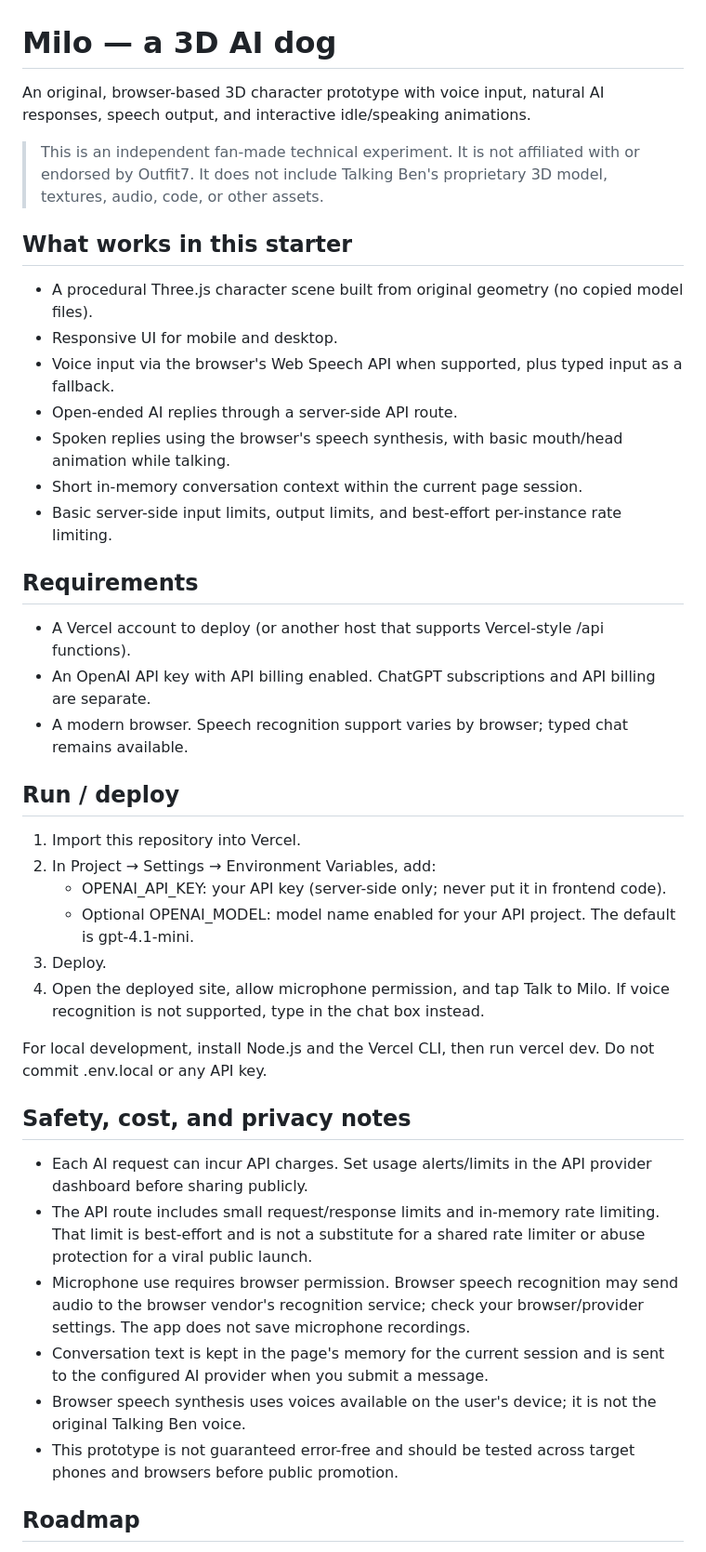
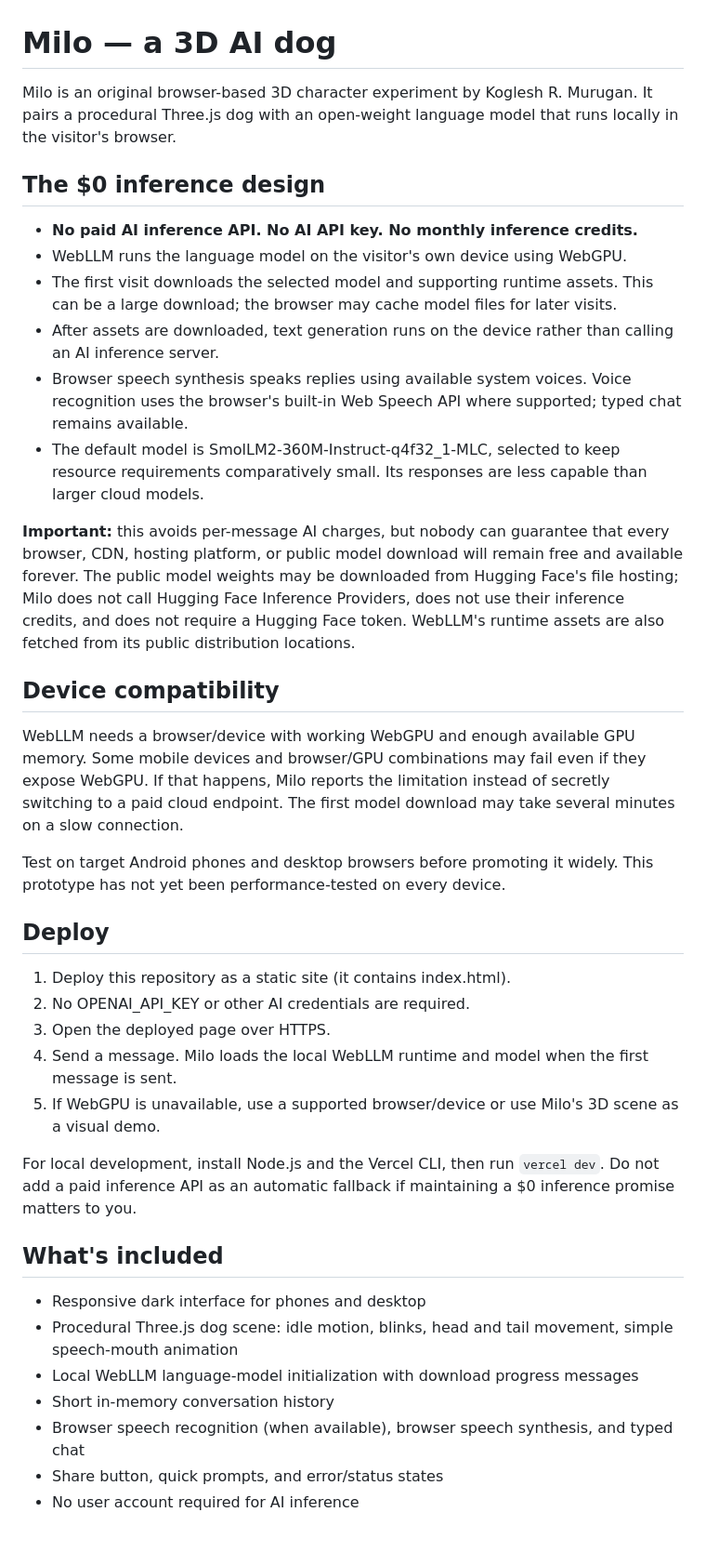
Before and after one commit to kogleshofficial-hub/talking-ben, a Markdown page: README.md, the part around one of its changes. Shown at 93% size. Drawn GitHub-style.

Commit message:
Document zero-API local AI architecture

```diff
--- a/README.md
+++ b/README.md
@@ -1,44 +1,41 @@
 # Milo — a 3D AI dog
 
-An original, browser-based 3D character prototype with voice input, natural AI responses, speech output, and interactive idle/speaking animations.
+Milo is an original browser-based 3D character experiment by Koglesh R. Murugan. It pairs a procedural Three.js dog with an open-weight language model that runs locally in the visitor's browser.
 
-> This is an independent fan-made technical experiment. It is not affiliated with or endorsed by Outfit7. It does not include Talking Ben's proprietary 3D model, textures, audio, code, or other assets.
+## The $0 inference design
 
-## What works in this starter
+- **No paid AI inference API. No AI API key. No monthly inference credits.**
+- WebLLM runs the language model on the visitor's own device using WebGPU.
+- The first visit downloads the selected model and supporting runtime assets. This can be a large download; the browser may cache model files for later visits.
+- After assets are downloaded, text generation runs on the device rather than calling an AI inference server.
+- Browser speech synthesis speaks replies using available system voices. Voice recognition uses the browser's built-in Web Speech API where supported; typed chat remains available.
+- The default model is SmolLM2-360M-Instruct-q4f32_1-MLC, selected to keep resource requirements comparatively small. Its responses are less capable than larger cloud models.
 
-- A procedural Three.js character scene built from original geometry (no copied model files).
-- Responsive UI for mobile and desktop.
-- Voice input via the browser's Web Speech API when supported, plus typed input as a fallback.
-- Open-ended AI replies through a server-side API route.
-- Spoken replies using the browser's speech synthesis, with basic mouth/head animation while talking.
-- Short in-memory conversation context within the current page session.
-- Basic server-side input limits, output limits, and best-effort per-instance rate limiting.
+**Important:** this avoids per-message AI charges, but nobody can guarantee that every browser, CDN, hosting platform, or public model download will remain free and available forever. The public model weights may be downloaded from Hugging Face's file hosting; Milo does not call Hugging Face Inference Providers, does not use their inference credits, and does not require a Hugging Face token. WebLLM's runtime assets are also fetched from its public distribution locations.
 
-## Requirements
+## Device compatibility
 
-- A Vercel account to deploy (or another host that supports Vercel-style /api functions).
-- An OpenAI API key with API billing enabled. ChatGPT subscriptions and API billing are separate.
-- A modern browser. Speech recognition support varies by browser; typed chat remains available.
+WebLLM needs a browser/device with working WebGPU and enough available GPU memory. Some mobile devices and browser/GPU combinations may fail even if they expose WebGPU. If that happens, Milo reports the limitation instead of secretly switching to a paid cloud endpoint. The first model download may take several minutes on a slow connection.
 
-## Run / deploy
+Test on target Android phones and desktop browsers before promoting it widely. This prototype has not yet been performance-tested on every device.
 
-1. Import this repository into Vercel.
-2. In Project → Settings → Environment Variables, add:
-   - OPENAI_API_KEY: your API key (server-side only; never put it in frontend code).
-   - Optional OPENAI_MODEL: model name enabled for your API project. The default is gpt-4.1-mini.
-3. Deploy.
-4. Open the deployed site, allow microphone permission, and tap Talk to Milo. If voice recognition is not supported, type in the chat box instead.
+## Deploy
 
-For local development, install Node.js and the Vercel CLI, then run vercel dev. Do not commit .env.local or any API key.
+1. Deploy this repository as a static site (it contains index.html).
+2. No OPENAI_API_KEY or other AI credentials are required.
+3. Open the deployed page over HTTPS.
+4. Send a message. Milo loads the local WebLLM runtime and model when the first message is sent.
+5. If WebGPU is unavailable, use a supported browser/device or use Milo's 3D scene as a visual demo.
 
-## Safety, cost, and privacy notes
+For local development, install Node.js and the Vercel CLI, then run `vercel dev`. Do not add a paid inference API as an automatic fallback if maintaining a $0 inference promise matters to you.
 
-- Each AI request can incur API charges. Set usage alerts/limits in the API provider dashboard before sharing publicly.
-- The API route includes small request/response limits and in-memory rate limiting. That limit is best-effort and is not a substitute for a shared rate limiter or abuse protection for a viral public launch.
-- Microphone use requires browser permission. Browser speech recognition may send audio to the browser vendor's recognition service; check your browser/provider settings. The app does not save microphone recordings.
-- Conversation text is kept in the page's memory for the current session and is sent to the configured AI provider when you submit a message.
-- Browser speech synthesis uses voices available on the user's device; it is not the original Talking Ben voice.
-- This prototype is not guaranteed error-free and should be tested across target phones and browsers before public promotion.
+## What's included
 
-## Roadmap
+- Responsive dark interface for phones and desktop
+- Procedural Three.js dog scene: idle motion, blinks, head and tail movement, simple speech-mouth animation
+- Local WebLLM language-model initialization with download progress messages
+- Short in-memory conversation history
+- Browser speech recognition (when available), browser speech synthesis, and typed chat
+- Share button, quick prompts, and error/status states
+- No user account required for AI inference
 
```
Also changed, not shown: other parts of README.md (+11 -5 lines).
